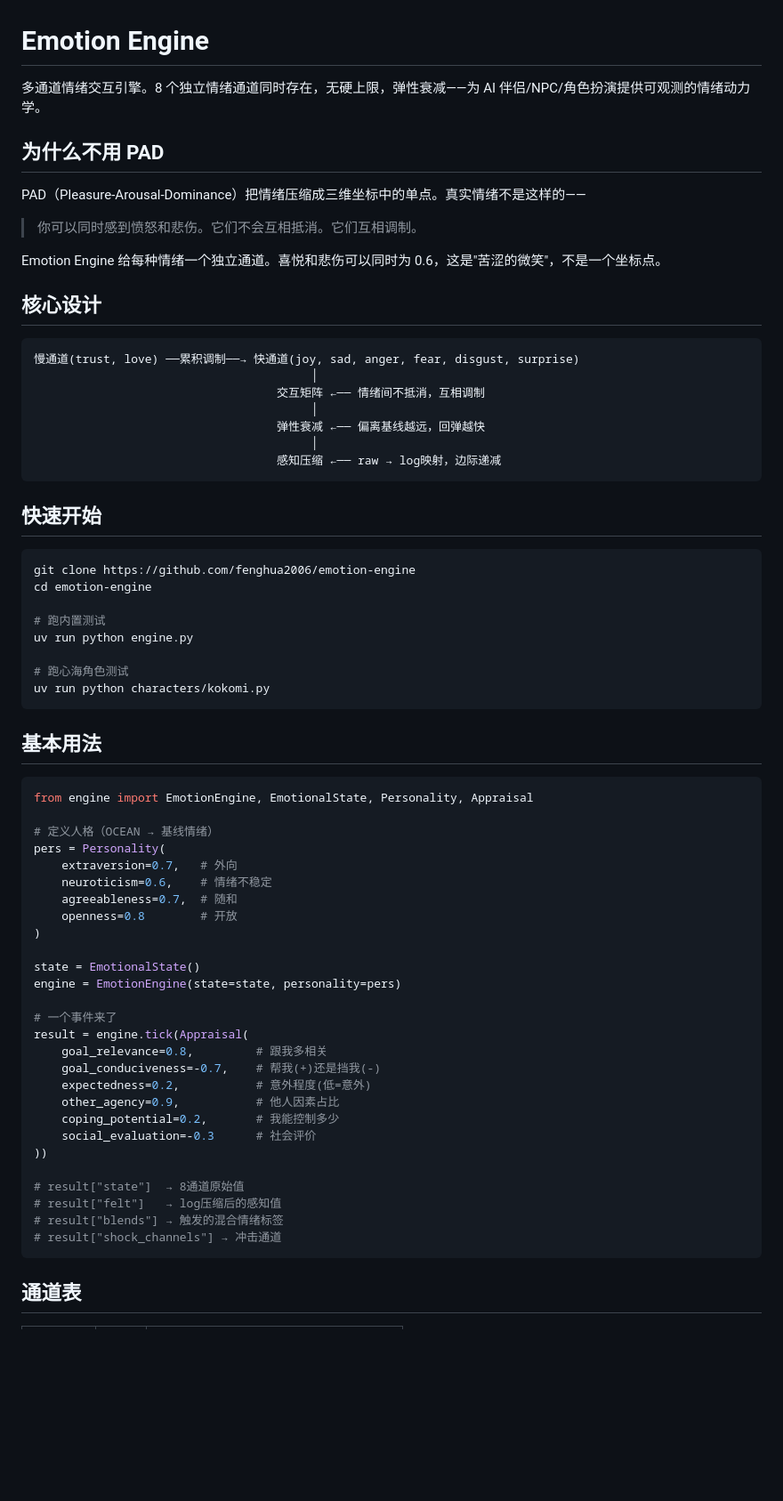
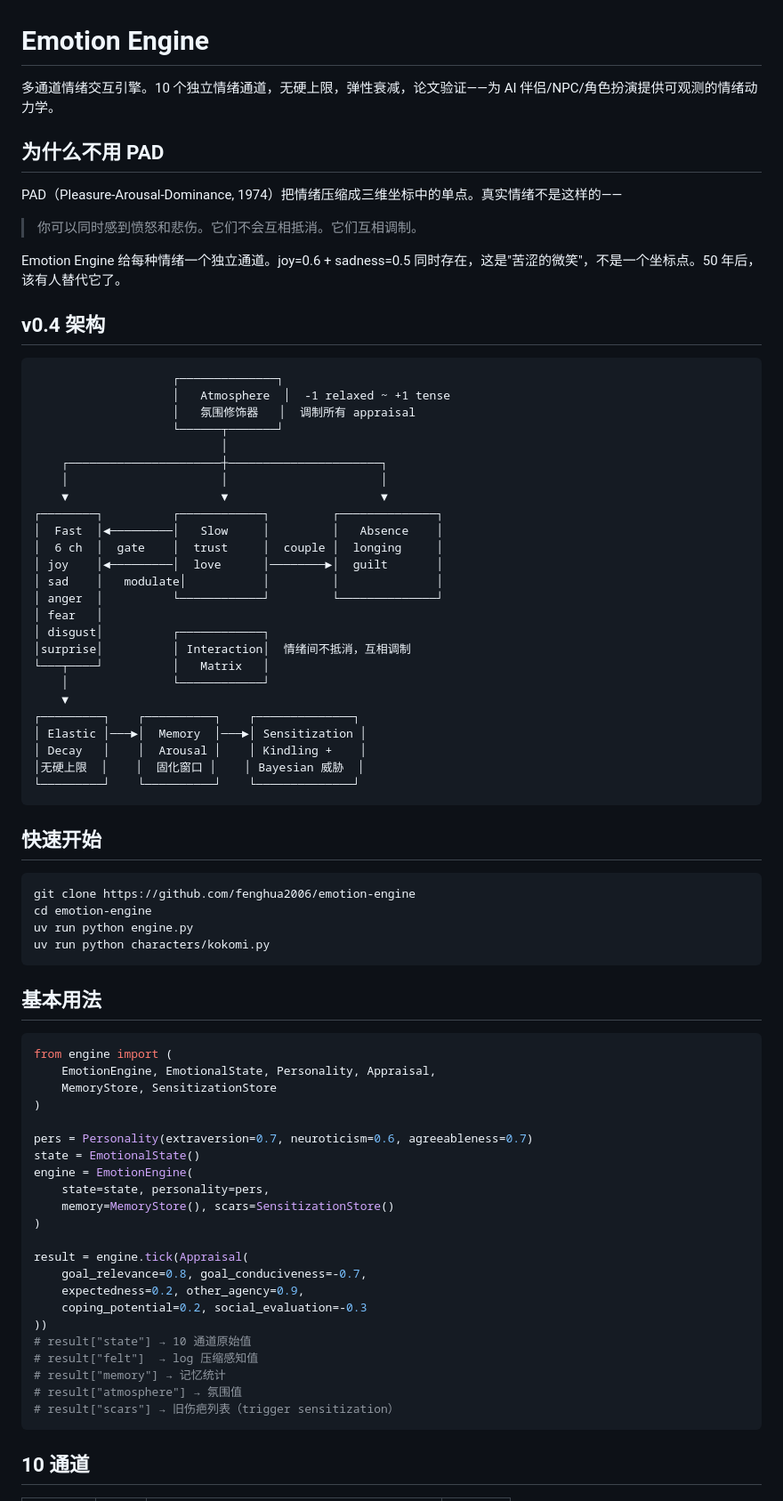
Before and after one commit to fenghua2006/emotion-engine, a Markdown page: README.md, the part around one of its changes. Shown at 89% size. Rendered like a GitHub page; blank space fills up the shorter version.

````diff
--- a/README.md
+++ b/README.md
@@ -1,25 +1,43 @@
 # Emotion Engine
 
-多通道情绪交互引擎。8 个独立情绪通道同时存在，无硬上限，弹性衰减——为 AI 伴侣/NPC/角色扮演提供可观测的情绪动力学。
+多通道情绪交互引擎。10 个独立情绪通道，无硬上限，弹性衰减，论文验证——为 AI 伴侣/NPC/角色扮演提供可观测的情绪动力学。
 
 ## 为什么不用 PAD
 
-PAD（Pleasure-Arousal-Dominance）把情绪压缩成三维坐标中的单点。真实情绪不是这样的——
+PAD（Pleasure-Arousal-Dominance, 1974）把情绪压缩成三维坐标中的单点。真实情绪不是这样的——
 
 > 你可以同时感到愤怒和悲伤。它们不会互相抵消。它们互相调制。
 
-Emotion Engine 给每种情绪一个独立通道。喜悦和悲伤可以同时为 0.6，这是"苦涩的微笑"，不是一个坐标点。
+Emotion Engine 给每种情绪一个独立通道。joy=0.6 + sadness=0.5 同时存在，这是"苦涩的微笑"，不是一个坐标点。50 年后，该有人替代它了。
 
-## 核心设计
+## v0.4 架构
 
 ```
-慢通道(trust, love) ──累积调制──→ 快通道(joy, sad, anger, fear, disgust, surprise)
-                                        │
-                                   交互矩阵 ←── 情绪间不抵消，互相调制
-                                        │
-                                   弹性衰减 ←── 偏离基线越远，回弹越快
-                                        │
-                                   感知压缩 ←── raw → log映射，边际递减
+                    ┌──────────────┐
+                    │   Atmosphere  │  -1 relaxed ~ +1 tense
+                    │   氛围修饰器   │  调制所有 appraisal
+                    └──────┬───────┘
+                           │
+    ┌──────────────────────┼──────────────────────┐
+    │                      │                      │
+    ▼                      ▼                      ▼
+┌────────┐          ┌────────────┐         ┌──────────────┐
+│  Fast  │◄─────────│   Slow     │         │   Absence    │
+│  6 ch  │  gate    │  trust     │  couple │  longing     │
+│ joy    │◄─────────│  love      │────────►│  guilt       │
+│ sad    │   modulate│           │         │              │
+│ anger  │          └────────────┘         └──────────────┘
+│ fear   │
+│ disgust│          ┌────────────┐
+│surprise│          │ Interaction│  情绪间不抵消，互相调制
+└───┬────┘          │   Matrix   │
+    │               └────────────┘
+    ▼
+┌─────────┐    ┌──────────┐    ┌──────────────┐
+│ Elastic │───►│  Memory  │───►│ Sensitization │
+│ Decay   │    │  Arousal │    │ Kindling +    │
+│无硬上限  │    │  固化窗口 │    │ Bayesian 威胁  │
+└─────────┘    └──────────┘    └──────────────┘
 ```
 
 ## 快速开始
@@ -27,45 +45,36 @@ Emotion Engine 给每种情绪一个独立通道。喜悦和悲伤可以同时
 ```bash
 git clone https://github.com/fenghua2006/emotion-engine
 cd emotion-engine
-
-# 跑内置测试
 uv run python engine.py
-
-# 跑心海角色测试
 uv run python characters/kokomi.py
 ```
 
 ## 基本用法
 
 ```python
-from engine import EmotionEngine, EmotionalState, Personality, Appraisal
-
-# 定义人格（OCEAN → 基线情绪）
-pers = Personality(
-    extraversion=0.7,   # 外向
-    neuroticism=0.6,    # 情绪不稳定
-    agreeableness=0.7,  # 随和
-    openness=0.8        # 开放
+from engine import (
+    EmotionEngine, EmotionalState, Personality, Appraisal,
+    MemoryStore, SensitizationStore
 )
 
+pers = Personality(extraversion=0.7, neuroticism=0.6, agreeableness=0.7)
 state = EmotionalState()
-engine = EmotionEngine(state=state, personality=pers)
+engine = EmotionEngine(
+    state=state, personality=pers,
+    memory=MemoryStore(), scars=SensitizationStore()
+)
 
-# 一个事件来了
 result = engine.tick(Appraisal(
-    goal_relevance=0.8,         # 跟我多相关
-    goal_conduciveness=-0.7,    # 帮我(+)还是挡我(-)
-    expectedness=0.2,           # 意外程度(低=意外)
-    other_agency=0.9,           # 他人因素占比
-    coping_potential=0.2,       # 我能控制多少
-    social_evaluation=-0.3      # 社会评价
+    goal_relevance=0.8, goal_conduciveness=-0.7,
+    expectedness=0.2, other_agency=0.9,
+    coping_potential=0.2, social_evaluation=-0.3
 ))
-
-# result["state"]  → 8通道原始值
-# result["felt"]   → log压缩后的感知值
-# result["blends"] → 触发的混合情绪标签
-# result["shock_channels"] → 冲击通道
+# result["state"] → 10 通道原始值
+# result["felt"]  → log 压缩感知值
+# result["memory"] → 记忆统计
+# result["atmosphere"] → 氛围值
+# result["scars"] → 旧伤疤列表（trigger sensitization）
 ```
 
-## 通道表
+## 10 通道
 
````
Also changed, not shown: other parts of README.md (+44 -31 lines).
